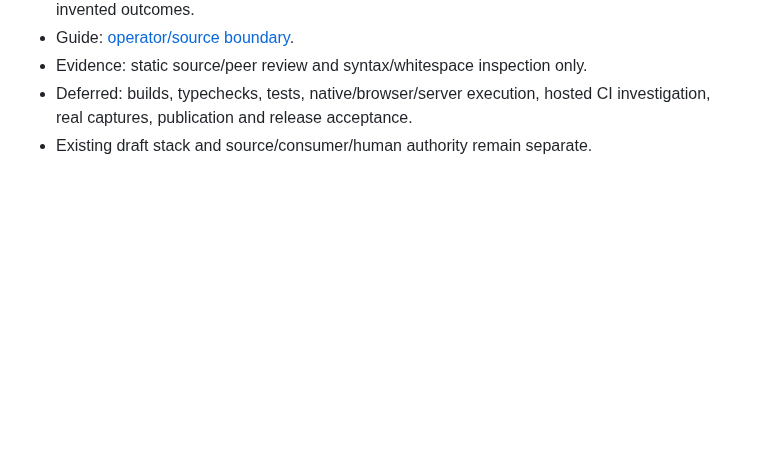
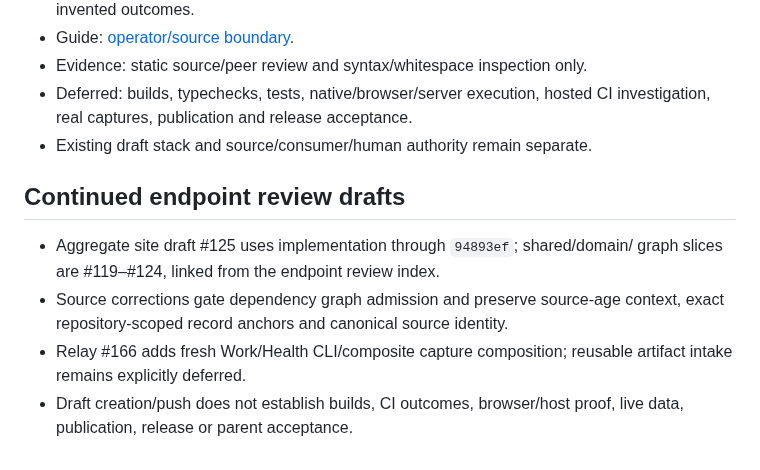
Before and after one commit to egohygiene/egohygiene.io, a Markdown page: docs/context/provenance.md, the part around the change. Rendered like a GitHub page; blank space fills up the shorter version.

Commit message:
docs(intelligence): index the sliced and aggregate endpoint review

```diff
--- a/docs/context/provenance.md
+++ b/docs/context/provenance.md
@@ -2435,3 +2435,15 @@ Wave 0's criterion/evidence audit and #34 A, continues concrete reliability and
 - Deferred: builds, typechecks, tests, native/browser/server execution, hosted CI
   investigation, real captures, publication and release acceptance.
 - Existing draft stack and source/consumer/human authority remain separate.
+
+
+## Continued endpoint review drafts
+
+- Aggregate site draft #125 uses implementation through `94893ef`; shared/domain/
+  graph slices are #119–#124, linked from the endpoint review index.
+- Source corrections gate dependency graph admission and preserve source-age
+  context, exact repository-scoped record anchors and canonical source identity.
+- Relay #166 adds fresh Work/Health CLI/composite capture composition; reusable
+  artifact intake remains explicitly deferred.
+- Draft creation/push does not establish builds, CI outcomes, browser/host proof,
+  live data, publication, release or parent acceptance.
```
Also changed, not shown: docs/context/current-state.md (+8 -1 lines), docs/development/intelligence-endpoint-review.md (added, +47 -0 lines).
